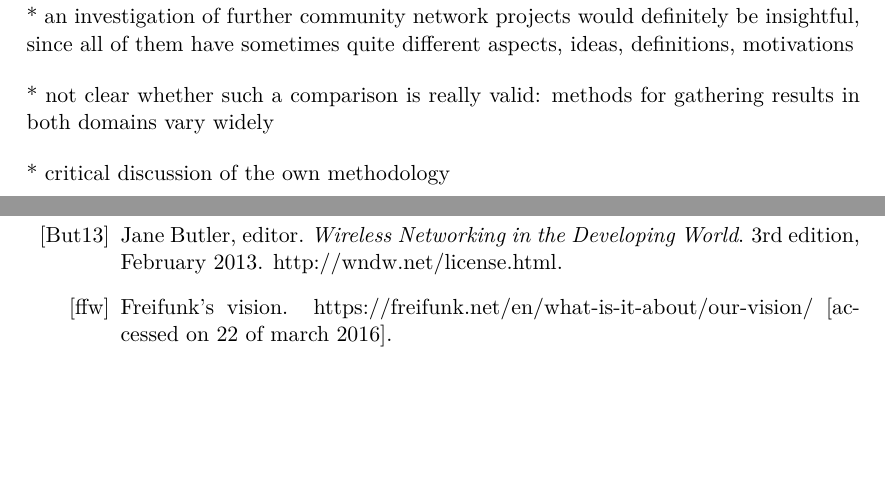
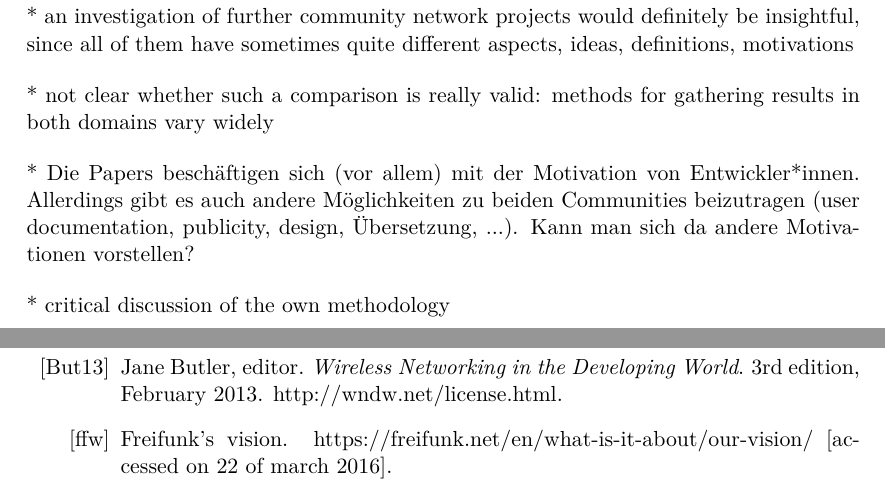
Before and after one commit to lusy/motFossFf-paper, a LaTeX paper (main.tex, which reads 6-Conclusion.tex): two parts of pages 9 and 10 of 11, joined at a grey line, cut so that both start at the same text, the shorter picture padded with empty space. Compiled offline with pdfLaTeX.

Commit message:
move non-/developers observation to conclusion

```diff
--- a/6-Conclusion.tex
+++ b/6-Conclusion.tex
@@ -4,4 +4,6 @@
 
 * not clear whether such a comparison is really valid: methods for gathering results in both domains vary widely
 
+* Die Papers beschäftigen sich (vor allem) mit der Motivation von Entwickler*innen. Allerdings gibt es auch andere Möglichkeiten zu beiden Communities beizutragen (user documentation, publicity, design, Übersetzung, ...). Kann man sich da andere Motivationen vorstellen?
+
 * critical discussion of the own methodology
```
